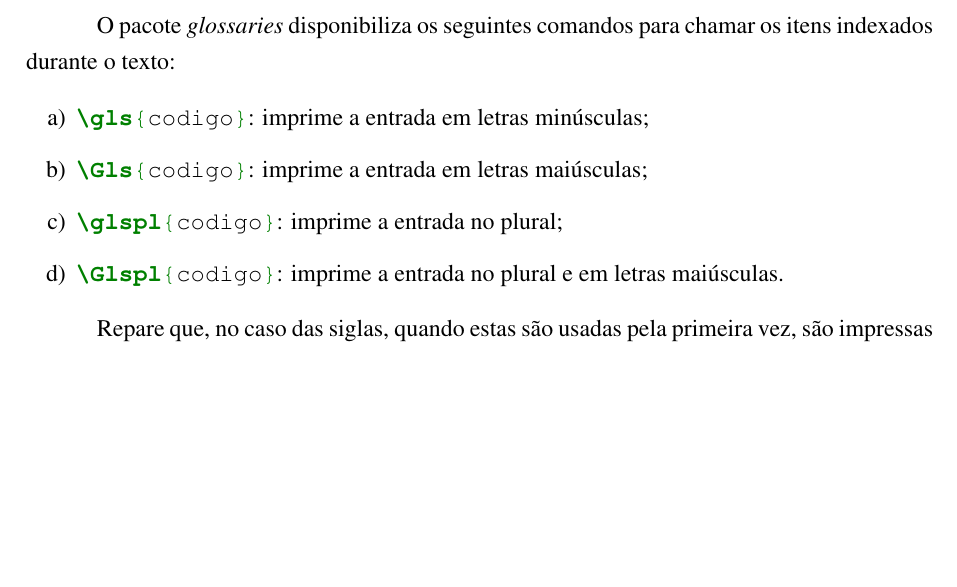
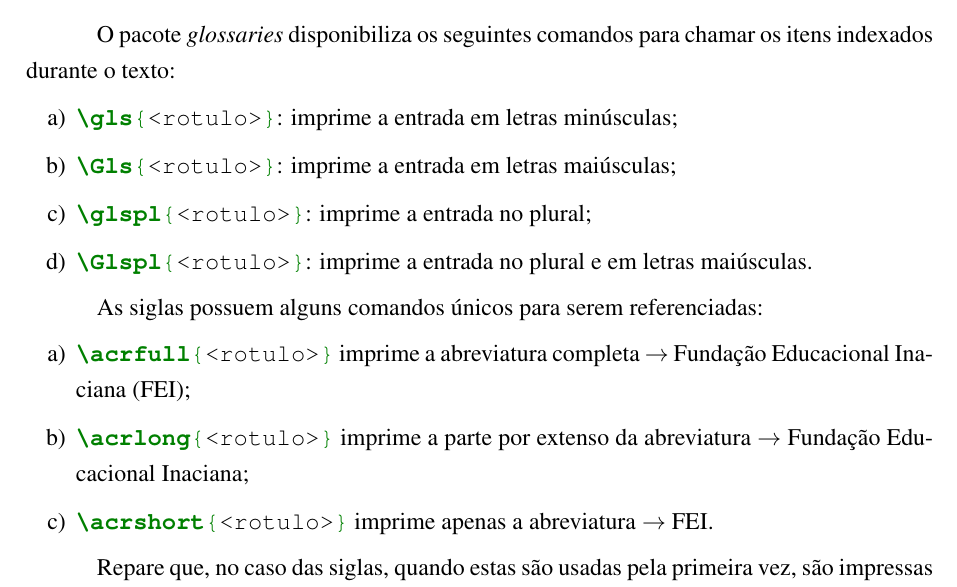
Before and after one commit to douglasrizzo/Classe-Latex-FEI, a LaTeX document (manual.tex): part of page 35 of 46, cut so that both start at the same text, the shorter picture padded with empty space. Compiled offline with pdfLaTeX.

Commit message:
Novos exemplos para utilização de siglas

```diff
--- a/manual.tex
+++ b/manual.tex
@@ -554,10 +554,18 @@ ordenadas alfabeticamente por letras minúsculas seguidas de parênteses com mar
 	O pacote \index{glossaries@\emph{glossaries}}\emph{glossaries} disponibiliza os seguintes comandos para chamar os itens indexados durante o texto:
 
 	\begin{enumerate}
-	\item \latexinline+\gls{codigo}+: imprime a entrada em letras minúsculas;
-	\item \latexinline+\Gls{codigo}+: imprime a entrada em letras maiúsculas;
-	\item \latexinline+\glspl{codigo}+: imprime a entrada no plural;
-	\item \latexinline+\Glspl{codigo}+: imprime a entrada no plural e em letras maiúsculas.
+	\item \latexinline+\gls{<rotulo>}+: imprime a entrada em letras minúsculas;
+	\item \latexinline+\Gls{<rotulo>}+: imprime a entrada em letras maiúsculas;
+	\item \latexinline+\glspl{<rotulo>}+: imprime a entrada no plural;
+	\item \latexinline+\Glspl{<rotulo>}+: imprime a entrada no plural e em letras maiúsculas.
+	\end{enumerate}
+
+	As siglas possuem alguns comandos únicos para serem referenciadas:
+
+	\begin{enumerate}
+	\item \latexinline+\acrfull{<rotulo>}+ imprime a abreviatura completa \(\to\) \acrfull{fei};
+	\item \latexinline+\acrlong{<rotulo>}+ imprime a parte por extenso da abreviatura \(\to\) \acrlong{fei};
+	\item \latexinline+\acrshort{<rotulo>}+ imprime apenas a abreviatura \(\to\) \acrshort{fei}.
 	\end{enumerate}
 
 	Repare que, no caso das siglas, quando estas são usadas pela primeira vez, são impressas a definição seguida da sigla entre parênteses. Nas demais vezes, a sigla aparecerá sozinha. É importante ressaltar que o pacote \index{glossaries@\emph{glossaries}}\emph{glossaries} adiciona às listas somente os termos que foram utilizados durante o texto. Para que todos os termos declarados apareçam, basta usar o comando \latexinline+\glsaddall+ no corpo do texto.
```
Also changed, not shown: manual.pdf.
